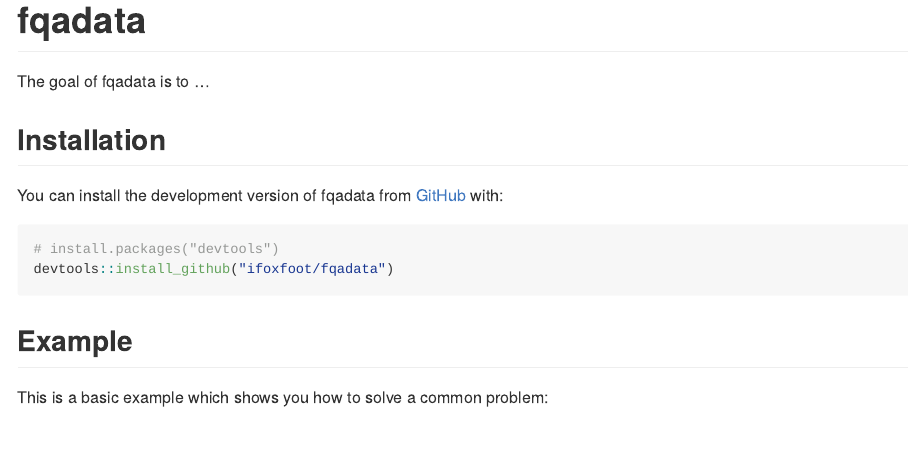
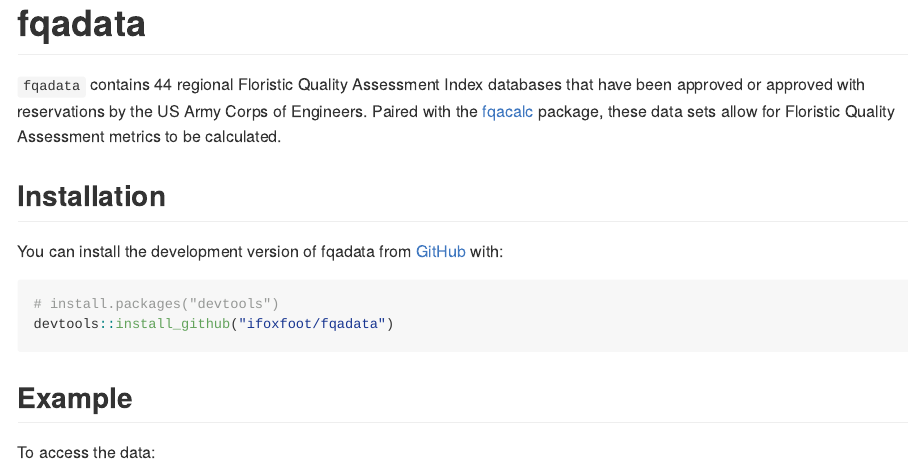
Before and after one commit to EcoModTeam/fqadata, an R Markdown document (README.Rmd): the page in a window 1100 px wide, from its top. The pictures show the output file README.md that the author committed with the source, drawn offline in the style of GitHub.

Commit message:
updating documentation

````diff
--- a/README.Rmd
+++ b/README.Rmd
@@ -18,7 +18,7 @@
 <!-- badges: start -->
 <!-- badges: end -->
 
-The goal of fqadata is to ...
+`fqadata` contains 44 regional Floristic Quality Assessment Index databases that have been approved or approved with reservations by the US Army Corps of Engineers. Paired with the [fqacalc](https://github.com/ifoxfoot/fqacalc) package, these data sets allow for Floristic Quality Assessment metrics to be calculated.
 
 ## Installation
 
@@ -31,7 +31,7 @@
 
 ## Example
 
-This is a basic example which shows you how to solve a common problem:
+To access the data:
 
 ```{r example}
 library(fqadata)
````
Also changed, not shown: R/fqai_db.R (+10 -8 lines), README.md, README.Rmd (2 more changed lines), 2 other files.
